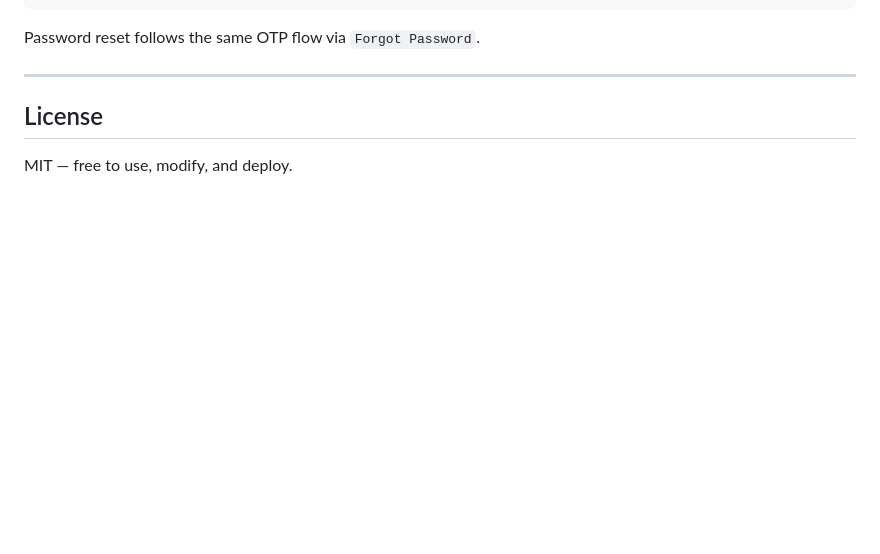
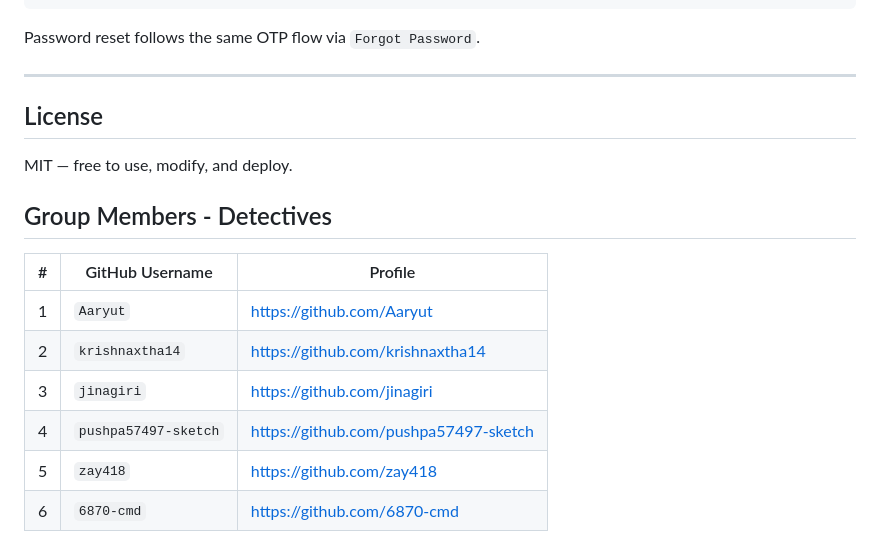
Before and after one commit to wlaa41/ConventryUniversity_503IT_Detectives, a Markdown page: README.md, the part around the change. GitHub-like rendering; blank space fills up the shorter version.

Commit message:
Add group members table to README

```diff
--- a/README.md
+++ b/README.md
@@ -289,3 +289,14 @@ Password reset follows the same OTP flow via `Forgot Password`.
 ## License
 
 MIT — free to use, modify, and deploy.
+
+## Group Members - Detectives
+
+| # | GitHub Username | Profile |
+|---|---|---|
+| 1 | `Aaryut` | https://github.com/Aaryut |
+| 2 | `krishnaxtha14` | https://github.com/krishnaxtha14 |
+| 3 | `jinagiri` | https://github.com/jinagiri |
+| 4 | `pushpa57497-sketch` | https://github.com/pushpa57497-sketch |
+| 5 | `zay418` | https://github.com/zay418 |
+| 6 | `6870-cmd` | https://github.com/6870-cmd |
```
